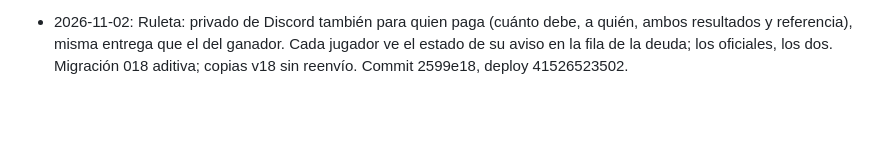
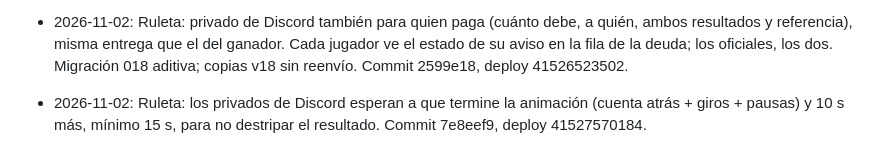
Before and after one commit to eltryt/darknessofthefallen, a Markdown page: PROJECT_STATUS.md, the part around the change. Rendered like a GitHub page; blank space fills up the shorter version.

Commit message:
Record roulette DM delay [skip ci]
Co-Authored-By: Claude Opus 5.5 <noreply@anthropic.com>

```diff
--- a/PROJECT_STATUS.md
+++ b/PROJECT_STATUS.md
@@ -937,3 +937,4 @@ Publicado: `7628b5a`; backend `38652910420`, Pages `38652910475` y validación `
 - 2026-11-02: Vídeo tutorial de la ruleta (1:42, miembros): abrir mesa de 100, jugadores que se apuntan en directo, cuenta atrás compartida, desempate arriba, resultado 95 − 23 = 72, «Cobrado», clasificación, «Ver tirada» y borrar. Grabado en la demo local con tiradas preparadas. Botón «Ver tutorial en vídeo» en la cabecera de la ruleta y en los tutoriales de miembros. Original 1080p en Videos/Proyecto TikTok/tutoriales-web. Commit a683872, deploy 41516073114.
 - 2026-11-02: Ruleta: privado de Discord al ganador como prueba (bot de Convocatorias): oro ganado, ambos resultados (casilla → valor), quién le debe y referencia de la mesa. Misma entrega que las convocatorias (reintentos, sin reenvíos dudosos, solo con DISCORD_DM_ENABLED). Estado del aviso visible para ganador y oficiales en la fila de la deuda. Migración 017 aditiva; mesas anteriores marcadas como no avisadas; copias v17 sin reenvío. Commit 91008ce, deploy 41525595148.
 - 2026-11-02: Ruleta: privado de Discord también para quien paga (cuánto debe, a quién, ambos resultados y referencia), misma entrega que el del ganador. Cada jugador ve el estado de su aviso en la fila de la deuda; los oficiales, los dos. Migración 018 aditiva; copias v18 sin reenvío. Commit 2599e18, deploy 41526523502.
+- 2026-11-02: Ruleta: los privados de Discord esperan a que termine la animación (cuenta atrás + giros + pausas) y 10 s más, mínimo 15 s, para no destripar el resultado. Commit 7e8eef9, deploy 41527570184.
```
